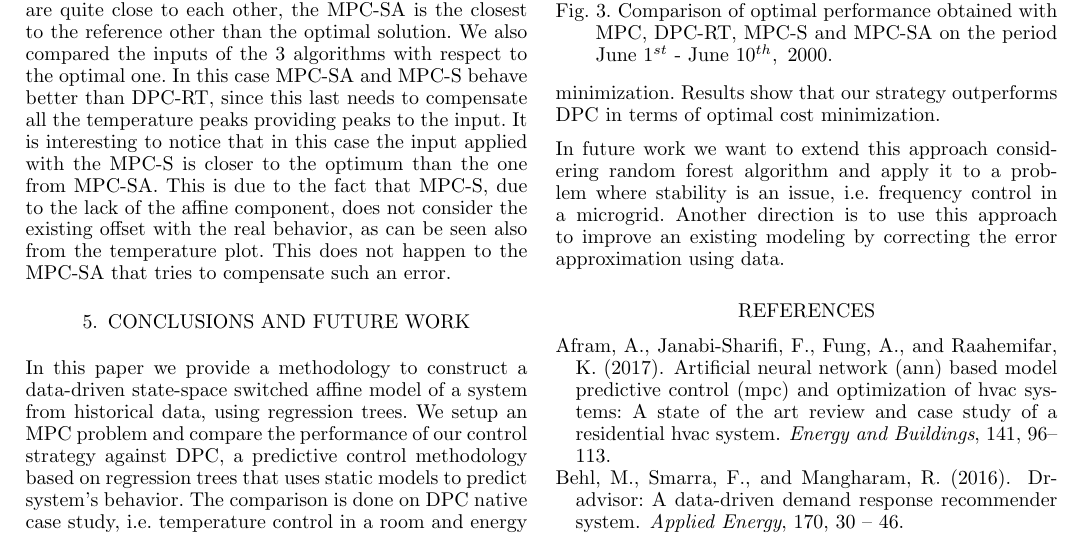
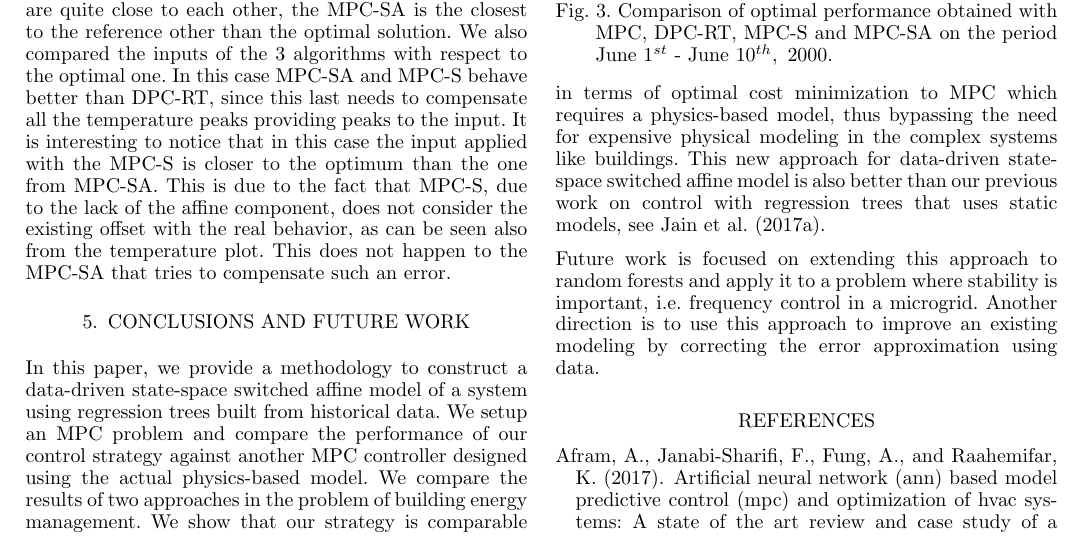
Before and after one commit to mlab-upenn/DPC-ADHS, a LaTeX document (paper/ADHS.tex): part of page 7 of 8, cut so that both start at the same text. Compiled offline with pdfLaTeX.

Commit message:
fig + conclusion

```diff
--- a/paper/ADHS.tex
+++ b/paper/ADHS.tex
@@ -25,6 +25,9 @@
 \usepackage{algorithm,algpseudocode}
 \usepackage{accents}
 \usepackage{booktabs}
+
+% balance last page
+\usepackage{flushend}
 
 %\usepackage[font=small,justification=raggedright]{caption}
 \newcommand\munderbar[1]{%
@@ -793,9 +796,13 @@ It is interesting to notice that in this case the input applied with the MPC-S i
 %==============================================================================================================
 
 \section{CONCLUSIONS AND FUTURE WORK}\label{secConclusion}
-In this paper we provide a methodology to construct a data-driven state-space switched affine model of a system from historical data, using regression trees. We setup an MPC problem and compare the performance of our control strategy against DPC, a predictive control methodology based on regression trees that uses static models to predict system's behavior. The comparison is done on DPC native case study, i.e. temperature control in a room and energy minimization. Results show that our strategy outperforms DPC in terms of optimal cost minimization.
+In this paper, we provide a methodology to construct a data-driven state-space switched affine model of a system using regression trees built from historical data.
+We setup an MPC problem and compare the performance of our control strategy against another MPC controller designed using the actual physics-based model.
+We compare the results of two approaches in the problem of building energy management.
+We show that our strategy is comparable in terms of optimal cost minimization to MPC which requires a physics-based model, thus bypassing the need for expensive physical modeling in the complex systems like buildings.
+This new approach for data-driven state-space switched affine model is also better than our previous work on control with regression trees that uses static models, see \cite{JainACC2017}.
 
-In future work we want to extend this approach considering random forest algorithm and apply it to a problem where stability is an issue, i.e. frequency control in a microgrid. Another direction is to use this approach to improve an existing modeling by correcting the error approximation using data.
+Future work is focused on extending this approach to random forests and apply it to a problem where stability is important, i.e. frequency control in a microgrid. Another direction is to use this approach to improve an existing modeling by correcting the error approximation using data.
 
 \bibliographystyle{ifacconf}
 \bibliography{BAS}
```
Also changed, not shown: paper/ADHS.tex (2 more changed lines), 1 other file.
